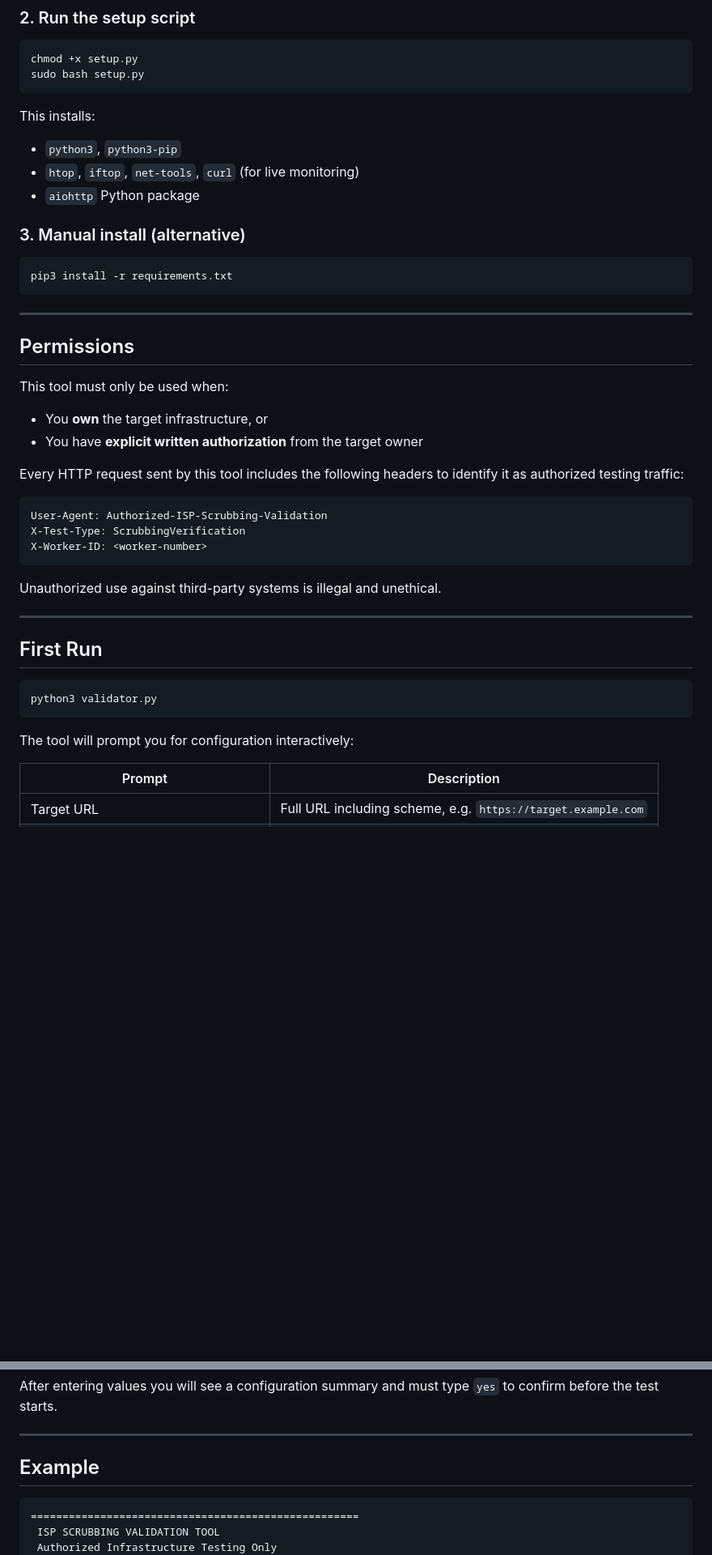
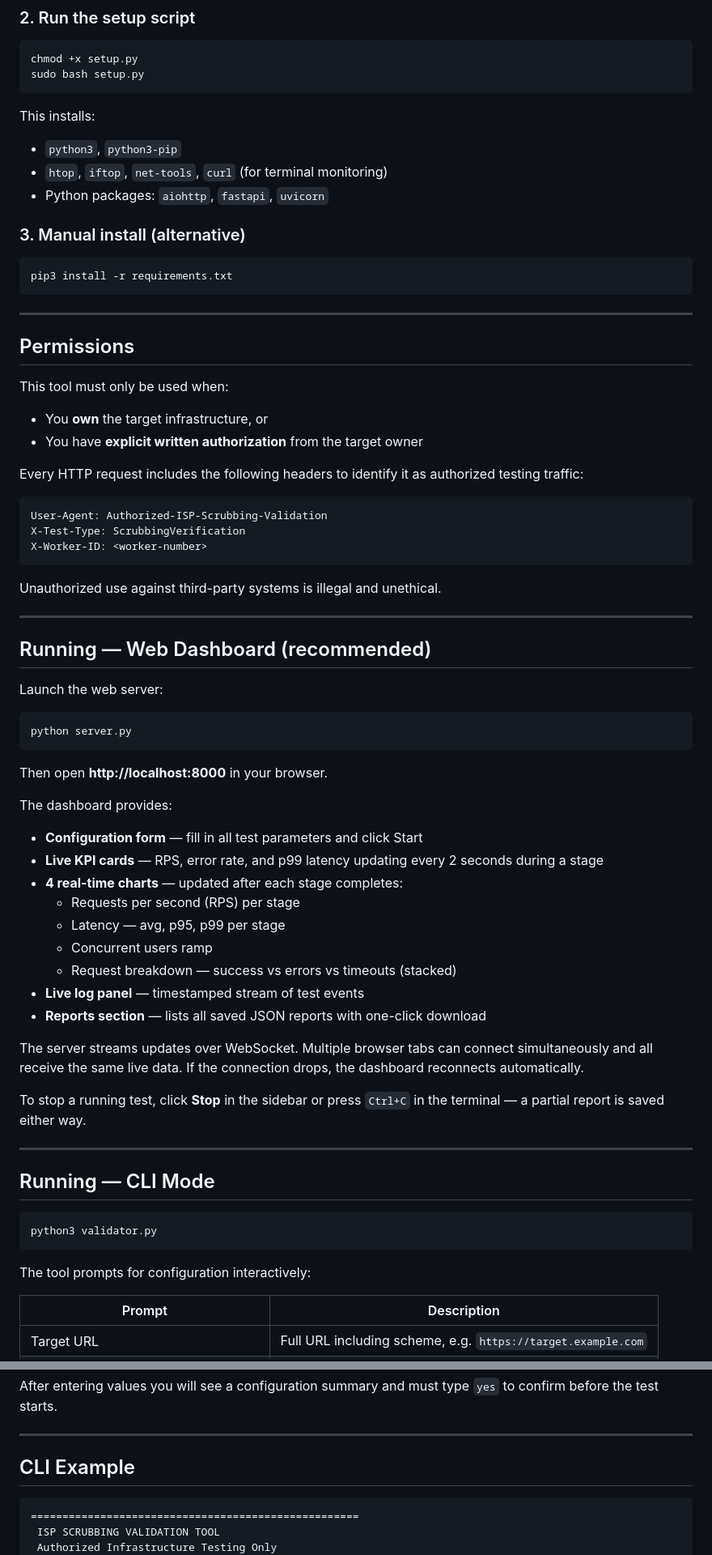
Before and after one commit to secretguard/dos-sim, a Markdown page: README.md, 2 parts joined by grey strips. Shown at 81% size. Drawn GitHub-style; blank space fills up the shorter version.

Commit message:
Update README to document web dashboard, CLI mode, and project structure

````diff
--- a/README.md
+++ b/README.md
@@ -32,8 +32,8 @@ sudo bash setup.py
 
 This installs:
 - `python3`, `python3-pip`
-- `htop`, `iftop`, `net-tools`, `curl` (for live monitoring)
-- `aiohttp` Python package
+- `htop`, `iftop`, `net-tools`, `curl` (for terminal monitoring)
+- Python packages: `aiohttp`, `fastapi`, `uvicorn`
 
 ### 3. Manual install (alternative)
 
@@ -50,7 +50,7 @@ This tool must only be used when:
 - You **own** the target infrastructure, or
 - You have **explicit written authorization** from the target owner
 
-Every HTTP request sent by this tool includes the following headers to identify it as authorized testing traffic:
+Every HTTP request includes the following headers to identify it as authorized testing traffic:
 
 ```
 User-Agent: Authorized-ISP-Scrubbing-Validation
@@ -62,13 +62,41 @@ Unauthorized use against third-party systems is illegal and unethical.
 
 ---
 
-## First Run
+## Running — Web Dashboard (recommended)
+
+Launch the web server:
+
+```bash
+python server.py
+```
+
+Then open **http://localhost:8000** in your browser.
+
+The dashboard provides:
+
+- **Configuration form** — fill in all test parameters and click Start
+- **Live KPI cards** — RPS, error rate, and p99 latency updating every 2 seconds during a stage
+- **4 real-time charts** — updated after each stage completes:
+  - Requests per second (RPS) per stage
+  - Latency — avg, p95, p99 per stage
+  - Concurrent users ramp
+  - Request breakdown — success vs errors vs timeouts (stacked)
+- **Live log panel** — timestamped stream of test events
+- **Reports section** — lists all saved JSON reports with one-click download
+
+The server streams updates over WebSocket. Multiple browser tabs can connect simultaneously and all receive the same live data. If the connection drops, the dashboard reconnects automatically.
+
+To stop a running test, click **Stop** in the sidebar or press `Ctrl+C` in the terminal — a partial report is saved either way.
+
+---
+
+## Running — CLI Mode
 
 ```bash
 python3 validator.py
 ```
 
-The tool will prompt you for configuration interactively:
+The tool prompts for configuration interactively:
 
 | Prompt | Description |
 |---|---|
@@ -84,7 +112,7 @@ After entering values you will see a configuration summary and must type `yes` t
 
 ---
 
-## Example
+## CLI Example
 
 ```
 ====================================================
````
Also changed, not shown: other parts of README.md (+35 -29 lines).
